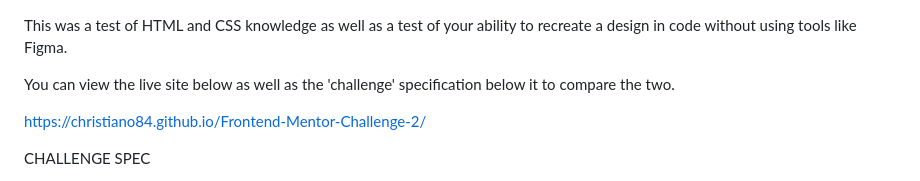
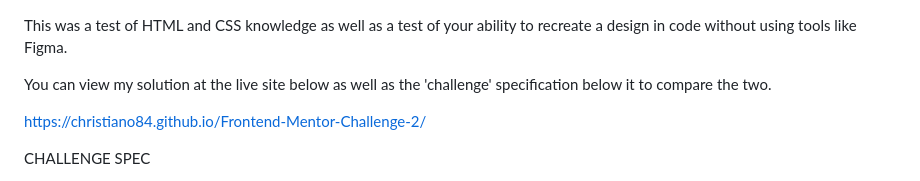
Before and after one commit to christiano84/Frontend-Mentor-Challenge-2, a Markdown page: README.md, the part around the change. Rendered like a GitHub page.

```diff
--- a/README.md
+++ b/README.md
@@ -1,6 +1,6 @@
 This was a test of HTML and CSS knowledge as well as a test of your ability to recreate a design in code without using tools like Figma.
 
-You can view the live site below as well as the 'challenge' specification below it to compare the two.
+You can view my solution at the live site below as well as the 'challenge' specification below it to compare the two.
 
 https://christiano84.github.io/Frontend-Mentor-Challenge-2/
 
```
